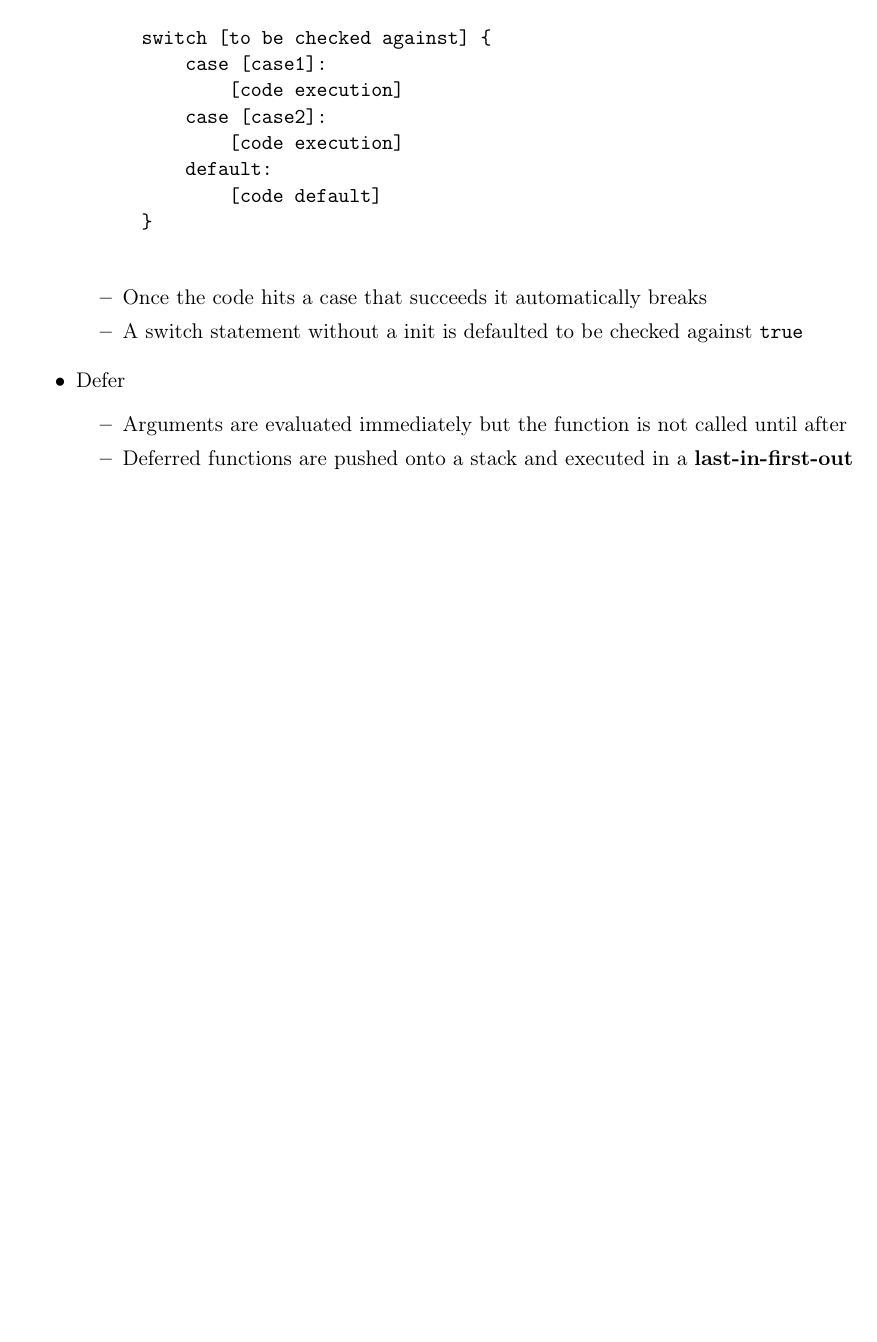
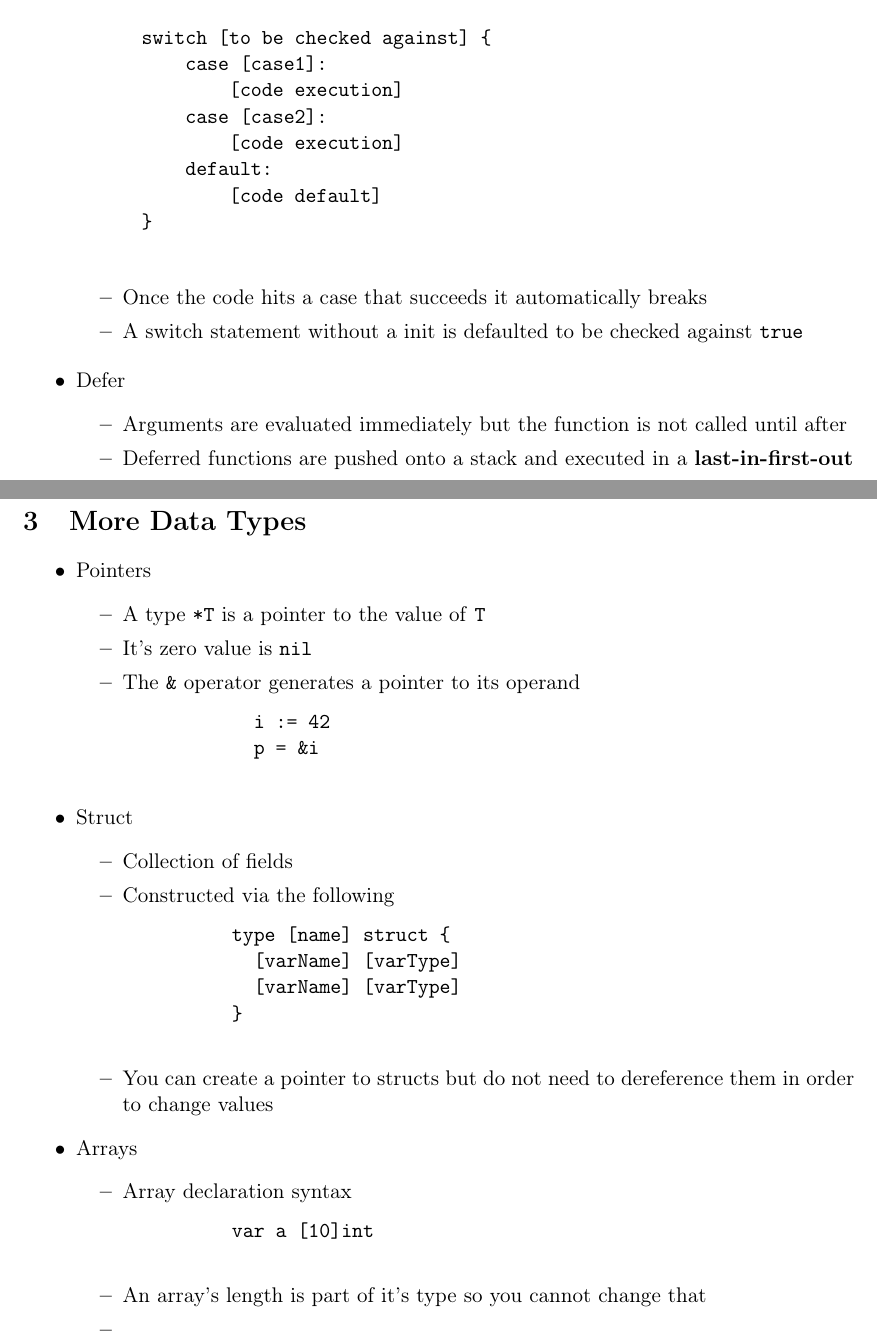
Before and after one commit to sabbyjiang/golang-tutorial, a LaTeX document (Golang Tutorial Notes.tex): part of page 3 of 3 before the commit and two parts of pages 3 and 4 of 4 after it, the two joined at a grey line, cut so that both start at the same text, the shorter picture padded with empty space. Compiled offline with pdfLaTeX.

Commit message:
some more data types

```diff
--- a/Golang Tutorial Notes.tex
+++ b/Golang Tutorial Notes.tex
@@ -127,4 +127,39 @@
       \end{itemize}
   \end{itemize}
 
+\section{More Data Types}
+  \begin{itemize}
+    \item Pointers
+      \begin{itemize}
+        \item A type \texttt{*T} is a pointer to the value of \texttt{T}
+        \item It's zero value is \texttt{nil}
+        \item The \texttt{\&} operator generates a pointer to its operand
+          \begin{verbatim}
+            i := 42
+            p = &i
+          \end{verbatim}
+      \end{itemize}
+    \item Struct
+      \begin{itemize}
+        \item Collection of fields
+        \item Constructed via the following
+          \begin{verbatim}
+          type [name] struct {
+            [varName] [varType]
+            [varName] [varType]
+          }
+          \end{verbatim}
+        \item You can create a pointer to structs but do not need to dereference them in order to change values
+      \end{itemize}
+    \item Arrays
+      \begin{itemize}
+        \item Array declaration syntax
+          \begin{verbatim}
+          var a [10]int
+          \end{verbatim}
+        \item An array's length is part of it's type so you cannot change that
+        \item
+      \end{itemize}
+  \end{itemize}
+
 \end{document}
```
Also changed, not shown: Golang Tutorial Notes.pdf.
